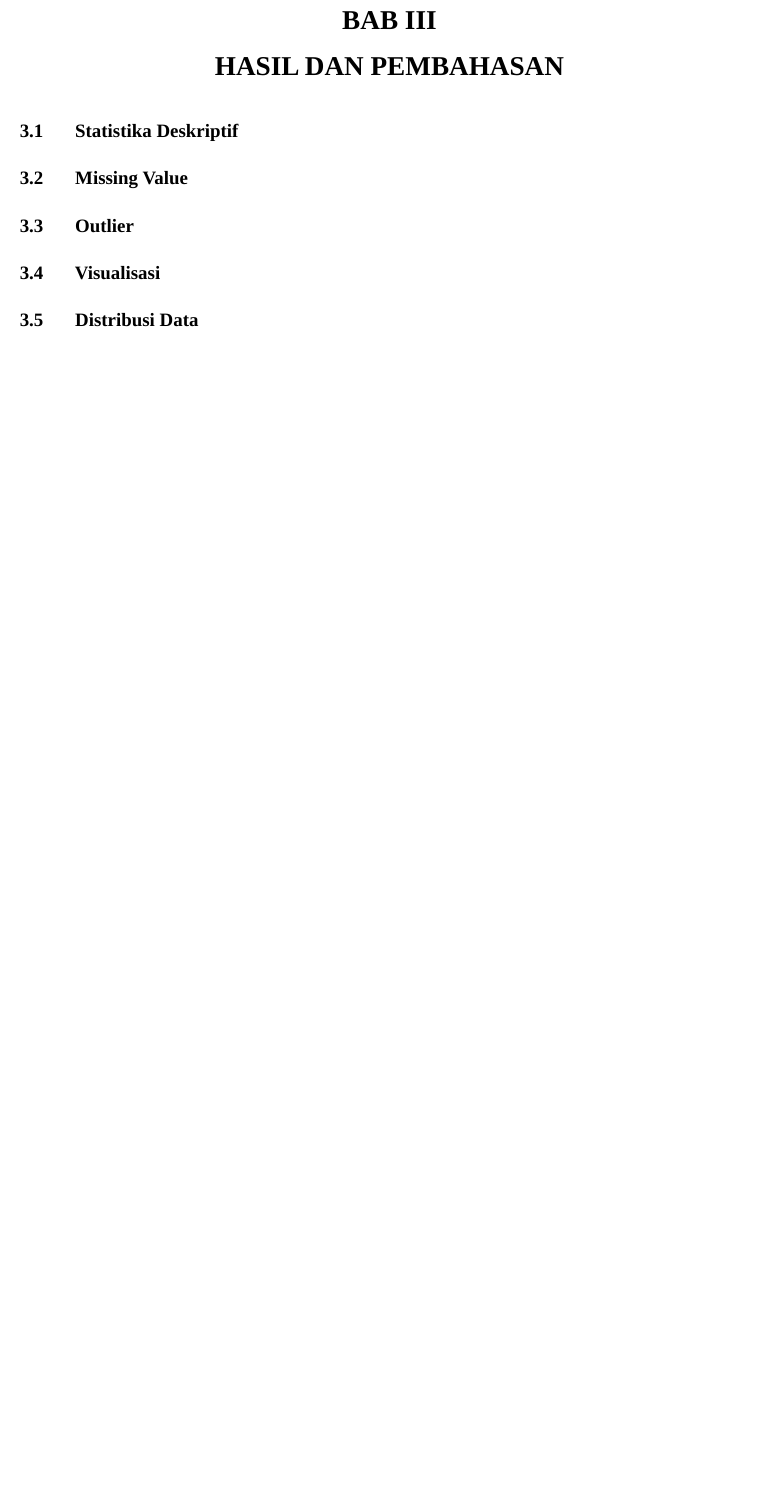
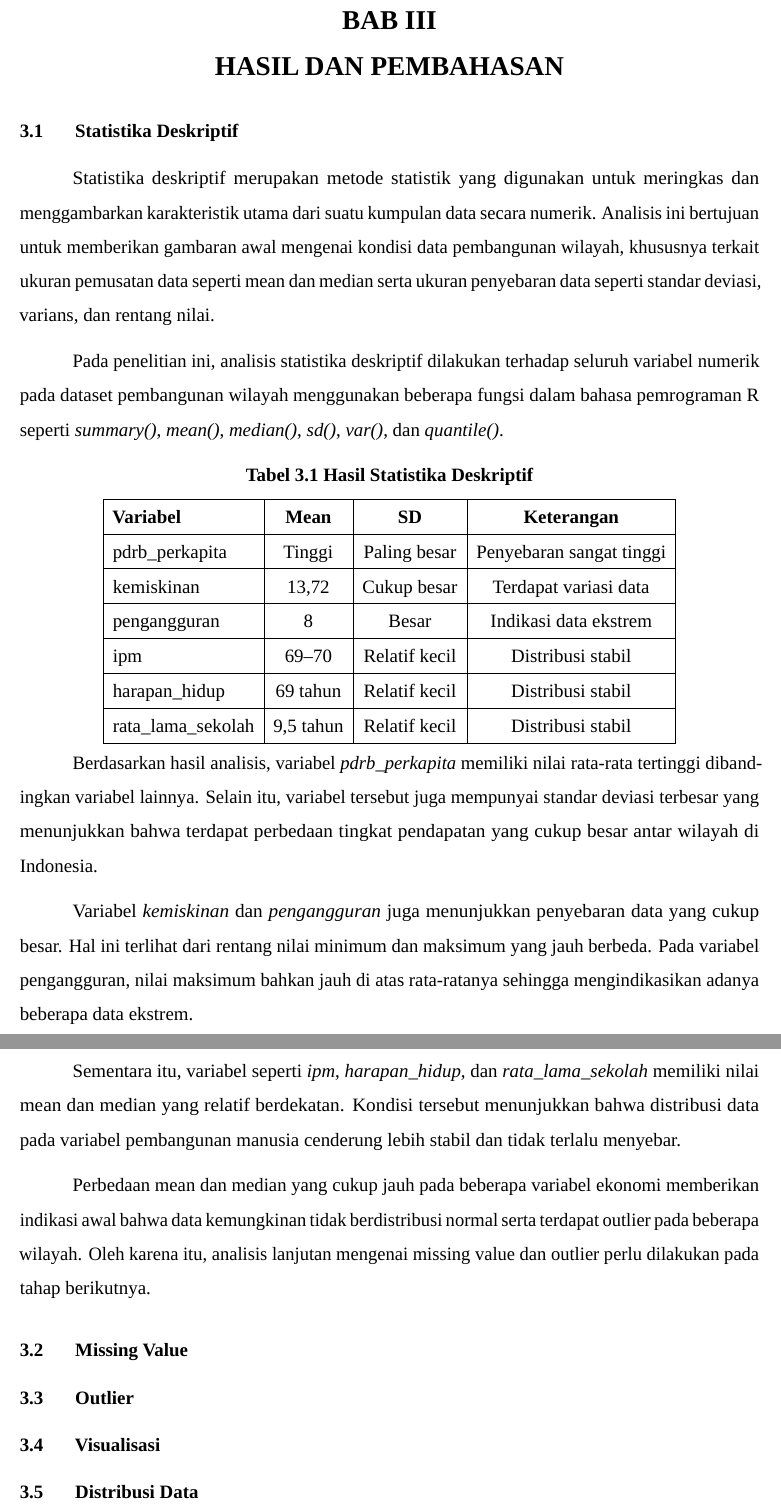
Before and after one commit to Diraha/project-akhir-probstat, an R Markdown document (probstat/dokumen/laporan.Rmd): part of page 5 of 7 before the commit and two parts of pages 5 and 6 of 8 after it, the two joined at a grey line, cut so that both start at the same text, the shorter picture padded with empty space. Rendered offline with R 4.5, knitr and Pandoc, then LaTeX, with nearby package versions; a font, style sheet, LaTeX package, included part or bibliography that could not be used is replaced or left out.

Commit message:
nambah laporan 3.1

```diff
--- a/probstat/dokumen/laporan.Rmd
+++ b/probstat/dokumen/laporan.Rmd
@@ -159,6 +158,41 @@ knitr::opts_chunk$set(echo = TRUE)
 
 ## \normalsize 3.1  \hspace {0,5cm} Statistika Deskriptif
 
+  Statistika deskriptif merupakan metode statistik yang digunakan untuk meringkas dan menggambarkan karakteristik utama dari suatu kumpulan data secara numerik. Analisis ini bertujuan untuk memberikan gambaran awal mengenai kondisi data pembangunan wilayah, khususnya terkait ukuran pemusatan data seperti mean dan median serta ukuran penyebaran data seperti standar deviasi, varians, dan rentang nilai.
+
+  Pada penelitian ini, analisis statistika deskriptif dilakukan terhadap seluruh variabel numerik pada dataset pembangunan wilayah menggunakan beberapa fungsi dalam bahasa pemrograman R seperti \textit{summary()}, \textit{mean()}, \textit{median()}, \textit{sd()}, \textit{var()}, dan \textit{quantile()}.
+
+\begin{center}
+\textbf{Tabel 3.1 Hasil Statistika Deskriptif}
+
+\begin{tabular}{|l|c|c|c|}
+\hline
+\textbf{Variabel} & \textbf{Mean} & \textbf{SD} & \textbf{Keterangan} \\
+\hline
+pdrb\_perkapita & Tinggi & Paling besar & Penyebaran sangat tinggi \\
+\hline
+kemiskinan & 13,72 & Cukup besar & Terdapat variasi data \\
+\hline
+pengangguran & 8 & Besar & Indikasi data ekstrem \\
+\hline
+ipm & 69--70 & Relatif kecil & Distribusi stabil \\
+\hline
+harapan\_hidup & 69 tahun & Relatif kecil & Distribusi stabil \\
+\hline
+rata\_lama\_sekolah & 9,5 tahun & Relatif kecil & Distribusi stabil \\
+\hline
+\end{tabular}
+
+\end{center}
+
+  Berdasarkan hasil analisis, variabel \textit{pdrb\_perkapita} memiliki nilai rata-rata tertinggi dibandingkan variabel lainnya. Selain itu, variabel tersebut juga mempunyai standar deviasi terbesar yang menunjukkan bahwa terdapat perbedaan tingkat pendapatan yang cukup besar antar wilayah di Indonesia.
+
+  Variabel \textit{kemiskinan} dan \textit{pengangguran} juga menunjukkan penyebaran data yang cukup besar. Hal ini terlihat dari rentang nilai minimum dan maksimum yang jauh berbeda. Pada variabel pengangguran, nilai maksimum bahkan jauh di atas rata-ratanya sehingga mengindikasikan adanya beberapa data ekstrem.
+
+  Sementara itu, variabel seperti \textit{ipm}, \textit{harapan\_hidup}, dan \textit{rata\_lama\_sekolah} memiliki nilai mean dan median yang relatif berdekatan. Kondisi tersebut menunjukkan bahwa distribusi data pada variabel pembangunan manusia cenderung lebih stabil dan tidak terlalu menyebar.
+
+  Perbedaan mean dan median yang cukup jauh pada beberapa variabel ekonomi memberikan indikasi awal bahwa data kemungkinan tidak berdistribusi normal serta terdapat outlier pada beberapa wilayah. Oleh karena itu, analisis lanjutan mengenai missing value dan outlier perlu dilakukan pada tahap berikutnya.
+
 ## \normalsize 3.2  \hspace {0,5cm} Missing Value
 
 ## \normalsize 3.3  \hspace {0,5cm} Outlier
```
Also changed, not shown: probstat/dokumen/laporan.pdf, probstat/dokumen/laporan.Rmd (1 more changed lines).
